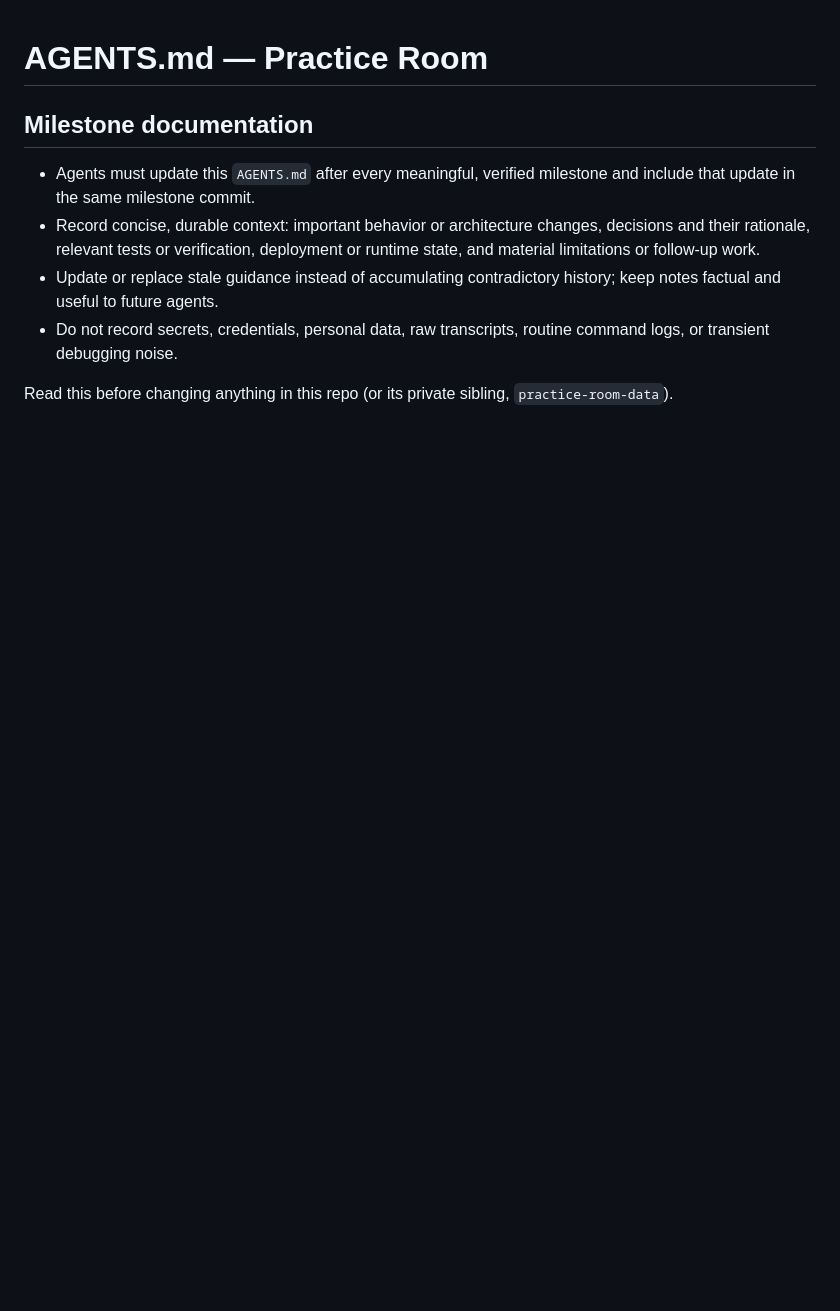
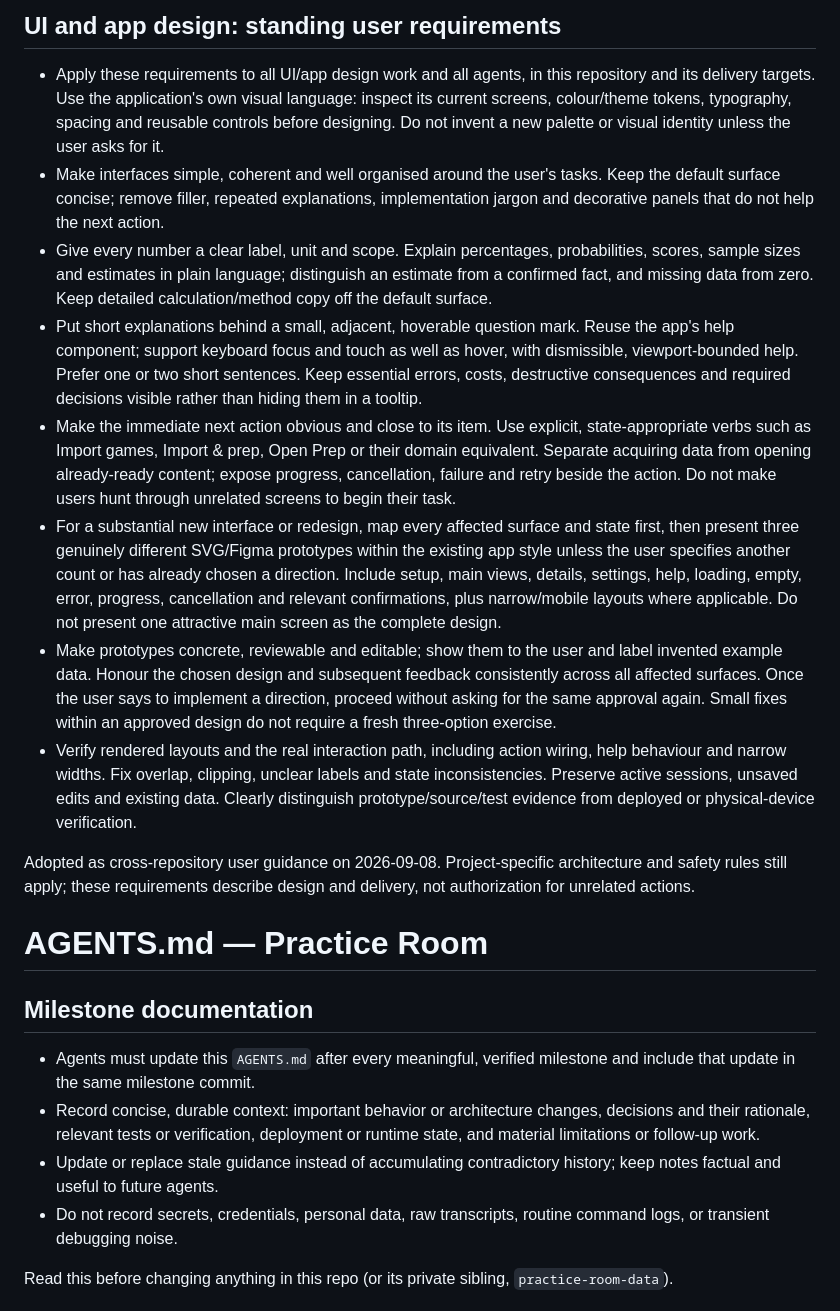
Before and after one commit to loxtyrrell03/practice-room, a Markdown page: AGENTS.md, the part around the change. Rendered like a GitHub page; blank space fills up the shorter version.

Commit message:
Document shared UI design and prototype requirements

```diff
--- a/AGENTS.md
+++ b/AGENTS.md
@@ -1,3 +1,18 @@
+<!-- USER-UI-DESIGN-POLICY -->
+## UI and app design: standing user requirements
+
+- Apply these requirements to all UI/app design work and all agents, in this repository and its delivery targets. Use the application's own visual language: inspect its current screens, colour/theme tokens, typography, spacing and reusable controls before designing. Do not invent a new palette or visual identity unless the user asks for it.
+- Make interfaces simple, coherent and well organised around the user's tasks. Keep the default surface concise; remove filler, repeated explanations, implementation jargon and decorative panels that do not help the next action.
+- Give every number a clear label, unit and scope. Explain percentages, probabilities, scores, sample sizes and estimates in plain language; distinguish an estimate from a confirmed fact, and missing data from zero. Keep detailed calculation/method copy off the default surface.
+- Put short explanations behind a small, adjacent, hoverable question mark. Reuse the app's help component; support keyboard focus and touch as well as hover, with dismissible, viewport-bounded help. Prefer one or two short sentences. Keep essential errors, costs, destructive consequences and required decisions visible rather than hiding them in a tooltip.
+- Make the immediate next action obvious and close to its item. Use explicit, state-appropriate verbs such as Import games, Import & prep, Open Prep or their domain equivalent. Separate acquiring data from opening already-ready content; expose progress, cancellation, failure and retry beside the action. Do not make users hunt through unrelated screens to begin their task.
+- For a substantial new interface or redesign, map every affected surface and state first, then present three genuinely different SVG/Figma prototypes within the existing app style unless the user specifies another count or has already chosen a direction. Include setup, main views, details, settings, help, loading, empty, error, progress, cancellation and relevant confirmations, plus narrow/mobile layouts where applicable. Do not present one attractive main screen as the complete design.
+- Make prototypes concrete, reviewable and editable; show them to the user and label invented example data. Honour the chosen design and subsequent feedback consistently across all affected surfaces. Once the user says to implement a direction, proceed without asking for the same approval again. Small fixes within an approved design do not require a fresh three-option exercise.
+- Verify rendered layouts and the real interaction path, including action wiring, help behaviour and narrow widths. Fix overlap, clipping, unclear labels and state inconsistencies. Preserve active sessions, unsaved edits and existing data. Clearly distinguish prototype/source/test evidence from deployed or physical-device verification.
+
+Adopted as cross-repository user guidance on 2026-09-08. Project-specific architecture and safety rules still apply; these requirements describe design and delivery, not authorization for unrelated actions.
+<!-- /USER-UI-DESIGN-POLICY -->
+
 # AGENTS.md — Practice Room
 
 ## Milestone documentation
```
